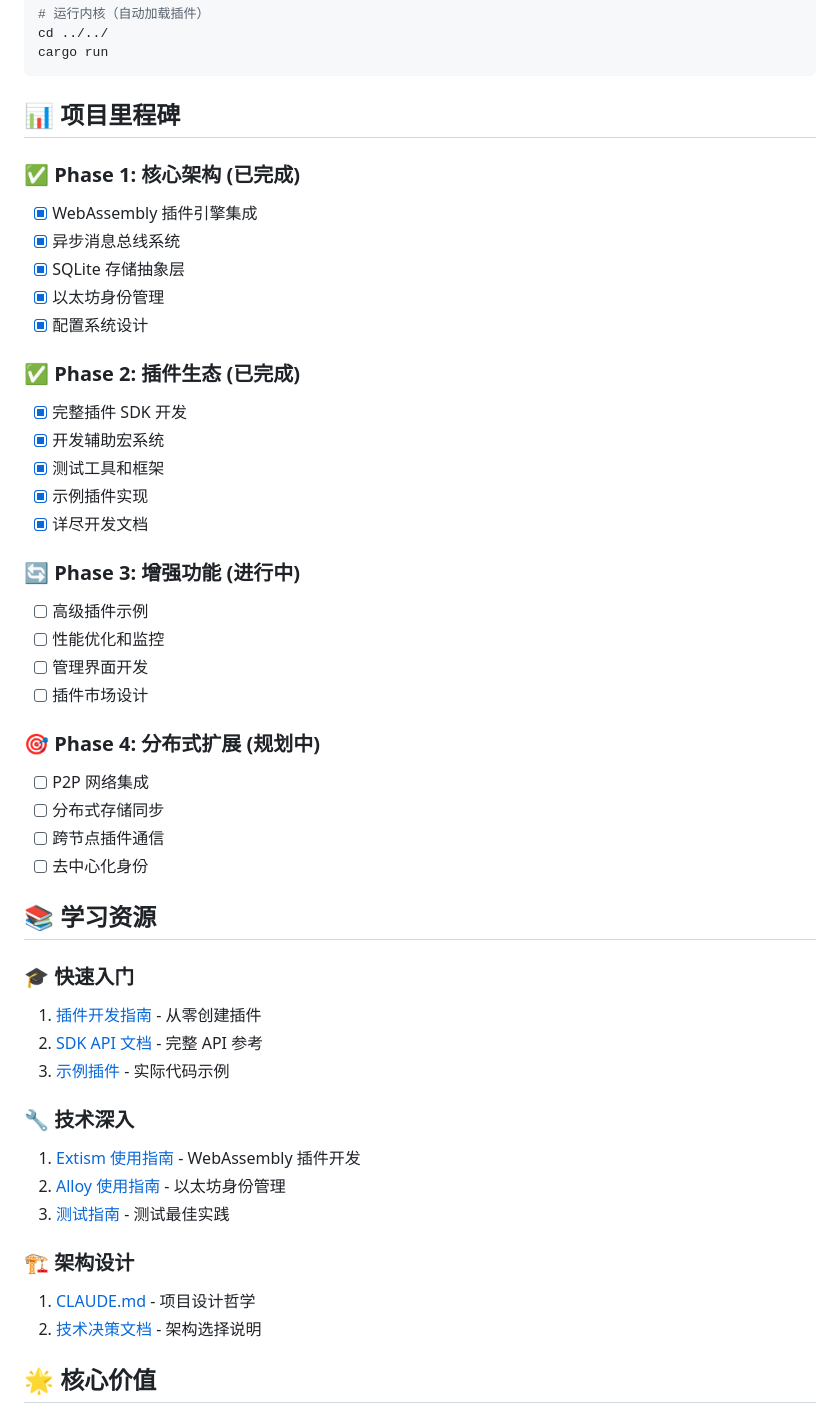
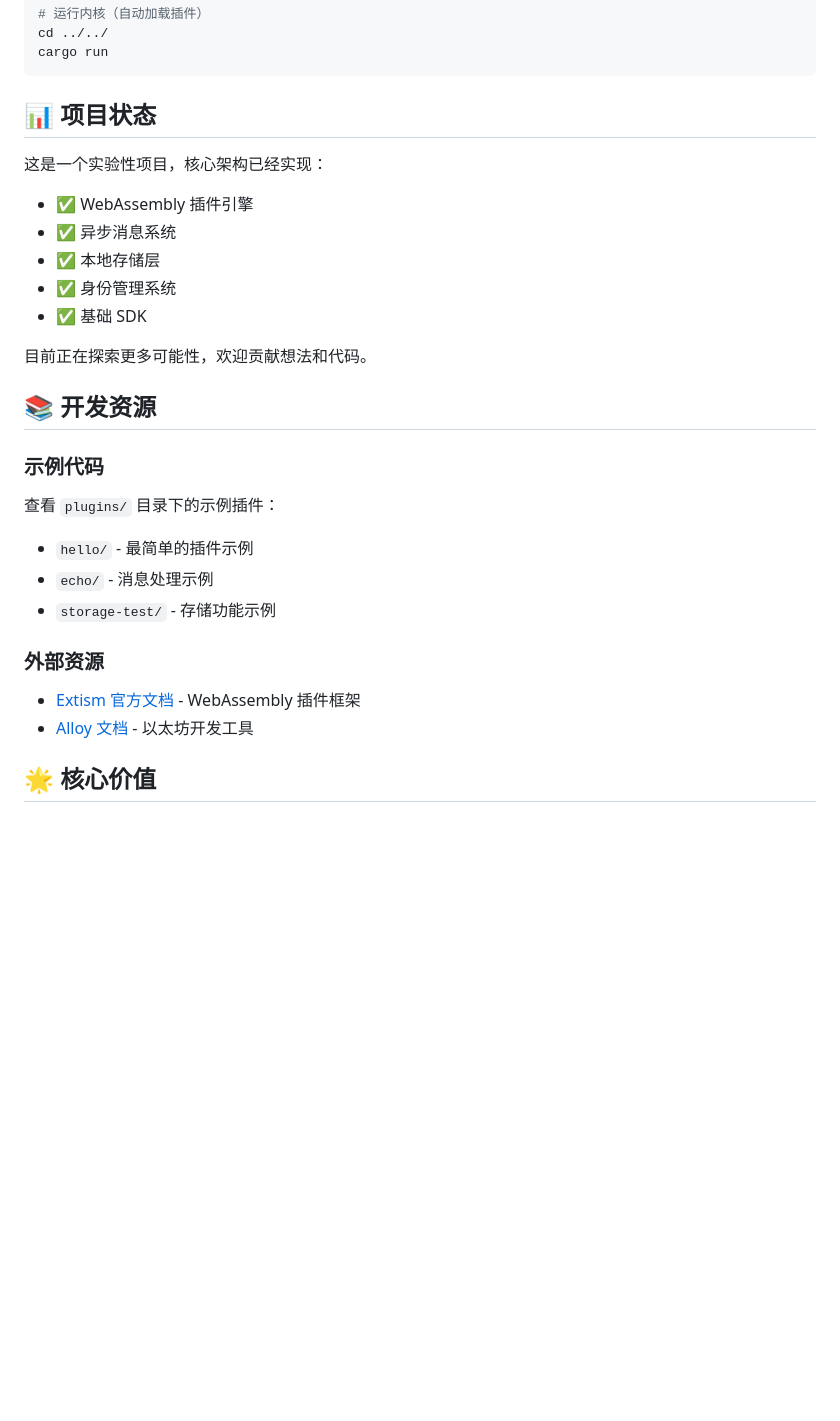
Before and after one commit to hpeXt/Unnamed, a Markdown page: README.md, the part around the change printed below. Drawn GitHub-style; blank space fills up the shorter version.

````diff
--- a/README.md
+++ b/README.md
@@ -319,49 +219,28 @@ cd ../../
 cargo run
 ```
 
-## 📊 项目里程碑
+## 📊 项目状态
 
-### ✅ Phase 1: 核心架构 (已完成)
-- [x] WebAssembly 插件引擎集成
-- [x] 异步消息总线系统
-- [x] SQLite 存储抽象层
-- [x] 以太坊身份管理
-- [x] 配置系统设计
+这是一个实验性项目，核心架构已经实现：
+- ✅ WebAssembly 插件引擎
+- ✅ 异步消息系统
+- ✅ 本地存储层
+- ✅ 身份管理系统
+- ✅ 基础 SDK
 
-### ✅ Phase 2: 插件生态 (已完成)
-- [x] 完整插件 SDK 开发
-- [x] 开发辅助宏系统
-- [x] 测试工具和框架
-- [x] 示例插件实现
-- [x] 详尽开发文档
+目前正在探索更多可能性，欢迎贡献想法和代码。
 
-### 🔄 Phase 3: 增强功能 (进行中)
-- [ ] 高级插件示例
-- [ ] 性能优化和监控
-- [ ] 管理界面开发
-- [ ] 插件市场设计
+## 📚 开发资源
 
-### 🎯 Phase 4: 分布式扩展 (规划中)
-- [ ] P2P 网络集成
-- [ ] 分布式存储同步
-- [ ] 跨节点插件通信
-- [ ] 去中心化身份
+### 示例代码
+查看 `plugins/` 目录下的示例插件：
+- `hello/` - 最简单的插件示例
+- `echo/` - 消息处理示例
+- `storage-test/` - 存储功能示例
 
-## 📚 学习资源
-
-### 🎓 快速入门
-1. [插件开发指南](docs/plugin-development-guide.md) - 从零创建插件
-2. [SDK API 文档](plugin-sdk/README.md) - 完整 API 参考
-3. [示例插件](plugins/) - 实际代码示例
-
-### 🔧 技术深入
-1. [Extism 使用指南](docs/extism-dev-guide.md) - WebAssembly 插件开发
-2. [Alloy 使用指南](docs/alloy-usage-guide.md) - 以太坊身份管理
-3. [测试指南](TEST_GUIDE.md) - 测试最佳实践
-
-### 🏗️ 架构设计
-1. [CLAUDE.md](CLAUDE.md) - 项目设计哲学
-2. [技术决策文档](docs/) - 架构选择说明
+### 外部资源
+- [Extism 官方文档](https://extism.org/) - WebAssembly 插件框架
+- [Alloy 文档](https://alloy.rs/) - 以太坊开发工具
 
 ## 🌟 核心价值
 
````
Also changed, not shown: other parts of README.md (+71 -189 lines).
